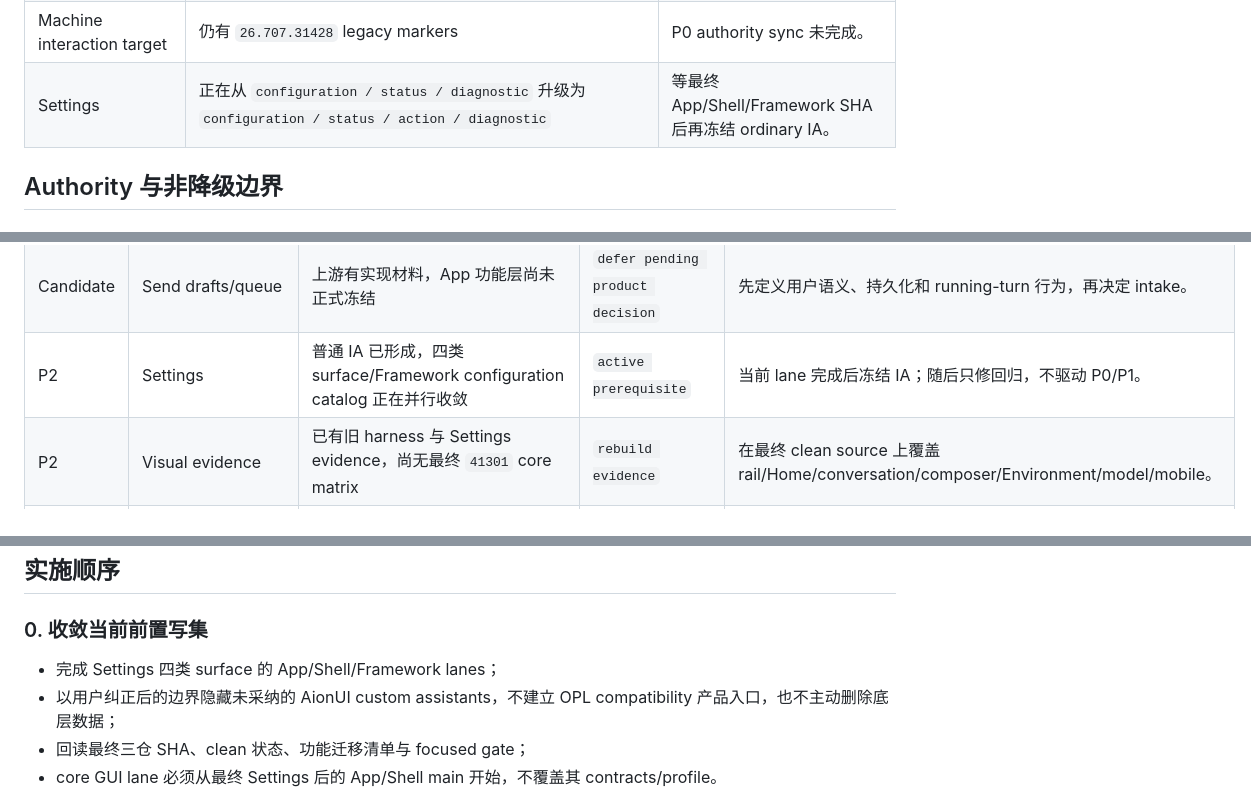
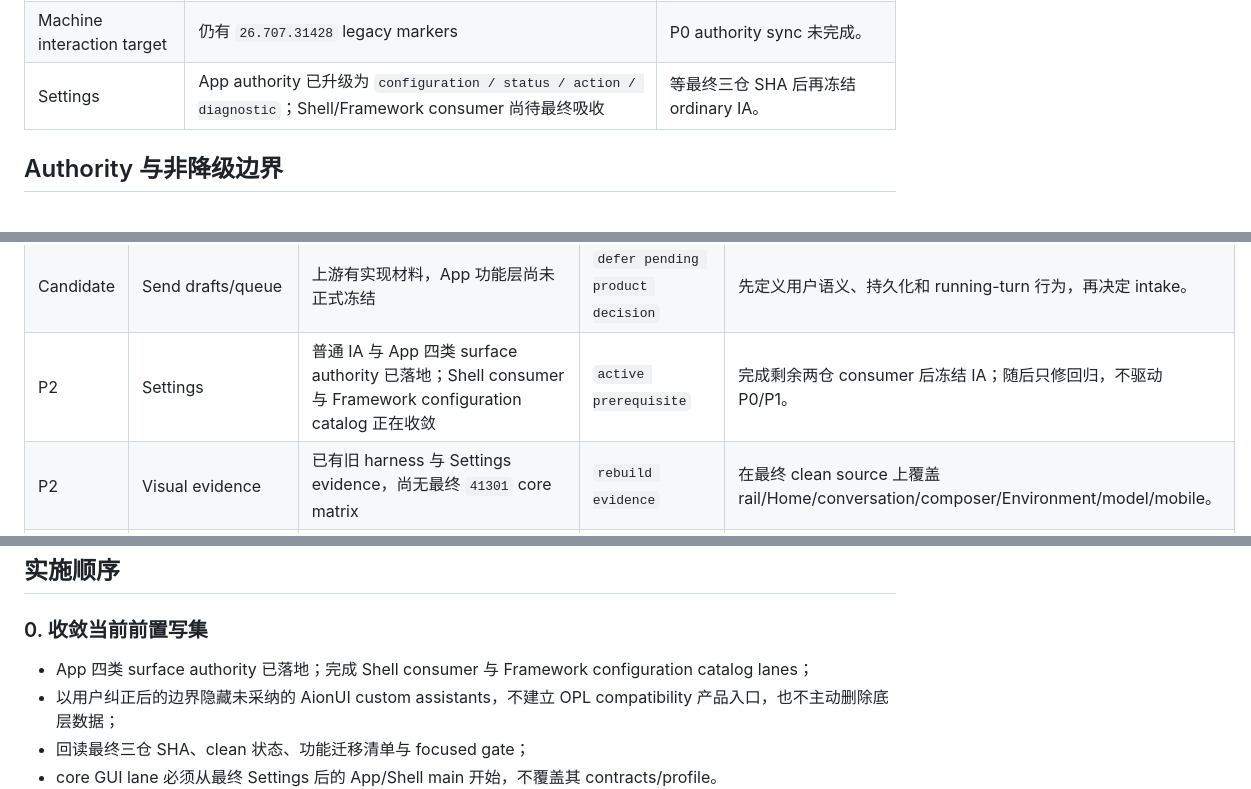
Before and after one commit to RenDeHuang/one-person-lab-app, a Markdown page: docs/active/aionui-mainline-gui-convergence-plan.md, 3 parts joined by grey strips. Drawn GitHub-style.

Commit message:
docs(gui): refresh settings convergence status

```diff
--- a/docs/active/aionui-mainline-gui-convergence-plan.md
+++ b/docs/active/aionui-mainline-gui-convergence-plan.md
@@ -37,7 +38,7 @@ Machine boundary: 本文是 AionUI 主线 GUI 的执行计划与当前差距 rea
 | `dbff7370f` | 已通过 Shell merge `1752ba496377a0534ae88e6343f8051d961f79a5` 进入 main ancestry | 禁止重放，也不整体回退；从当前 tree 做功能级纠偏。 |
 | Human interaction target | ChatGPT macOS `26.707.41301`，观察于 `2026-07-11` | 只作为布局与交互参考。 |
 | Machine interaction target | 仍有 `26.707.31428` legacy markers | P0 authority sync 未完成。 |
-| Settings | 正在从 `configuration / status / diagnostic` 升级为 `configuration / status / action / diagnostic` | 等最终 App/Shell/Framework SHA 后再冻结 ordinary IA。 |
+| Settings | App authority 已升级为 `configuration / status / action / diagnostic`；Shell/Framework consumer 尚待最终吸收 | 等最终三仓 SHA 后再冻结 ordinary IA。 |
 
 ## Authority 与非降级边界
 
@@ -97,7 +98,7 @@ Capabilities、project context、preview、Files、Terminal、Browser、Settings
 | P1 | Transcript export | 已进入 main | `keep + harden` | 默认脱敏 Markdown/JSON；显式文件名/目录；分页完整；失败可见；workspace bundle 必须逐项选择和二次确认。 |
 | P1 | Desktop navigation | Back/Forward、Previous/Next、New Window 已进入 main | `keep + harden` | 按 focused window 隔离状态；不为 WebUI 创建第二 IA。 |
 | Candidate | Send drafts/queue | 上游有实现材料，App 功能层尚未正式冻结 | `defer pending product decision` | 先定义用户语义、持久化和 running-turn 行为，再决定 intake。 |
-| P2 | Settings | 普通 IA 已形成，四类 surface/Framework configuration catalog 正在并行收敛 | `active prerequisite` | 当前 lane 完成后冻结 IA；随后只修回归，不驱动 P0/P1。 |
+| P2 | Settings | 普通 IA 与 App 四类 surface authority 已落地；Shell consumer 与 Framework configuration catalog 正在收敛 | `active prerequisite` | 完成剩余两仓 consumer 后冻结 IA；随后只修回归，不驱动 P0/P1。 |
 | P2 | Visual evidence | 已有旧 harness 与 Settings evidence，尚无最终 `41301` core matrix | `rebuild evidence` | 在最终 clean source 上覆盖 rail/Home/conversation/composer/Environment/model/mobile。 |
 | Separate | AionCore `0.1.45` | 未 intake | `defer/separate` | 独立验证 recovery、managed-agent、ACP、startup 和 package 后再决定。 |
 
@@ -121,7 +122,7 @@ Shell package version 只有完成独立 upstream/runtime intake 后才能更新
 
 ### 0. 收敛当前前置写集
 
-- 完成 Settings 四类 surface 的 App/Shell/Framework lanes；
+- App 四类 surface authority 已落地；完成 Shell consumer 与 Framework configuration catalog lanes；
 - 以用户纠正后的边界隐藏未采纳的 AionUI custom assistants，不建立 OPL compatibility
   产品入口，也不主动删除底层数据；
 - 回读最终三仓 SHA、clean 状态、功能迁移清单与 focused gate；
```
Also changed, not shown: other parts of docs/active/aionui-mainline-gui-convergence-plan.md (+1 -0 lines).
